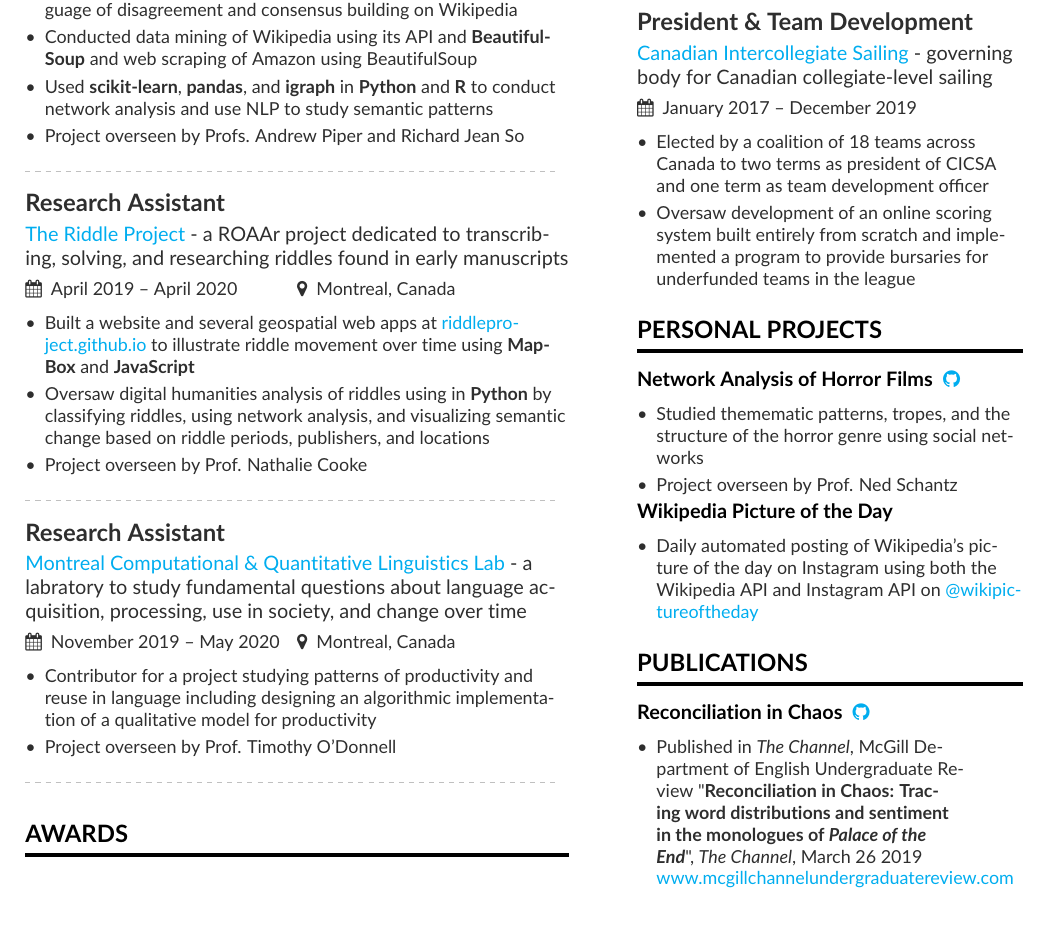
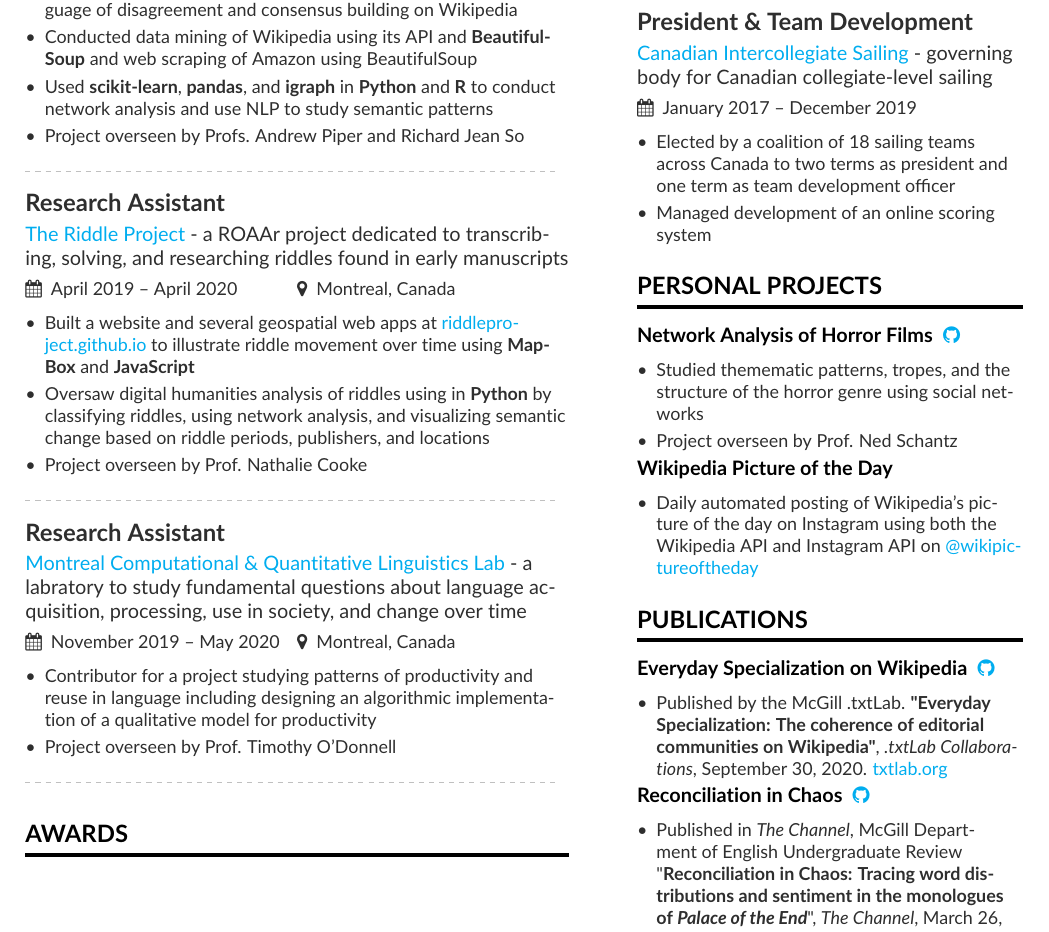
Before and after one commit to ndrezn/Resume, a LaTeX CV (main.tex, which reads auxilleryInfo.tex): part of page 1 of 2, cut so that both start at the same text. Compiled offline with pdfLaTeX.

Commit message:
Update resume

```diff
--- a/auxilleryInfo.tex
+++ b/auxilleryInfo.tex
@@ -13,8 +13,7 @@
 \cvsection{Leadership}
 \cvevent{President \& Team Development}{\href{http://www.cicsailing.ca/}{Canadian Intercollegiate Sailing} -  governing body for Canadian collegiate-level sailing}{January 2017 -- December 2019}{}
 \begin{itemize}
-\item Elected by a coalition of 18 teams across Canada to two terms as president of CICSA and one term as team development officer
-\item Oversaw development of an online scoring system built entirely from scratch and implemented a program to provide bursaries for underfunded teams in the league
+\item Elected by a coalition of 18 sailing teams across Canada to two terms as president and one term as team development officer \item Managed development of an online scoring system
 \end{itemize}
 
 \cvsection{Personal Projects}
@@ -30,7 +29,11 @@
 
 
 \cvsection{Publications}
+\cvproject{Everyday Specialization on Wikipedia}{https://github.com/ndrezn/wikipedia-histories/tree/network-analysis}{\githubsymbol}
+\begin{itemize}
+    \item Published by the McGill .txtLab. \textbf{"Everyday Specialization: The coherence of editorial communities on Wikipedia"}, \textit{.txtLab Collaborations}, September 30, 2020.  \href{https://txtlab.org/2020/09/do-wikipedia-editors-specialize/}{txtlab.org}
+\end{itemize}
 \cvproject{Reconciliation in Chaos}{https://github.com/ndrezn/Palace-of-the-End}{\githubsymbol}
 \begin{itemize}
-\item  Published in \textit{The Channel}, McGill Department of English Undergraduate Review "\textbf{Reconciliation in Chaos: Tracing word distributions and sentiment in the monologues of \textit{Palace of the End}}", \textit{The Channel}, March 26 2019 \href{http://mcgillchannelundergraduatereview.com/2019/03/reconciliation-in-chaos-tracing-word-distributions-and-sentiment-in-the-monologues-of-palace-of-the-end/}{www.mcgillchannelundergraduatereview.com}
+\item  Published in \textit{The Channel}, McGill Department of English Undergraduate Review "\textbf{Reconciliation in Chaos: Tracing word distributions and sentiment in the monologues of \textit{Palace of the End}}", \textit{The Channel}, March 26, 2019. \href{http://mcgillchannelundergraduatereview.com/2019/03/reconciliation-in-chaos-tracing-word-distributions-and-sentiment-in-the-monologues-of-palace-of-the-end/}{mcgillchannelundergraduatereview.com}
 \end{itemize}
```
Also changed, not shown: main.tex (+1 -1 lines), Nathan Drezner Resume.pdf.
